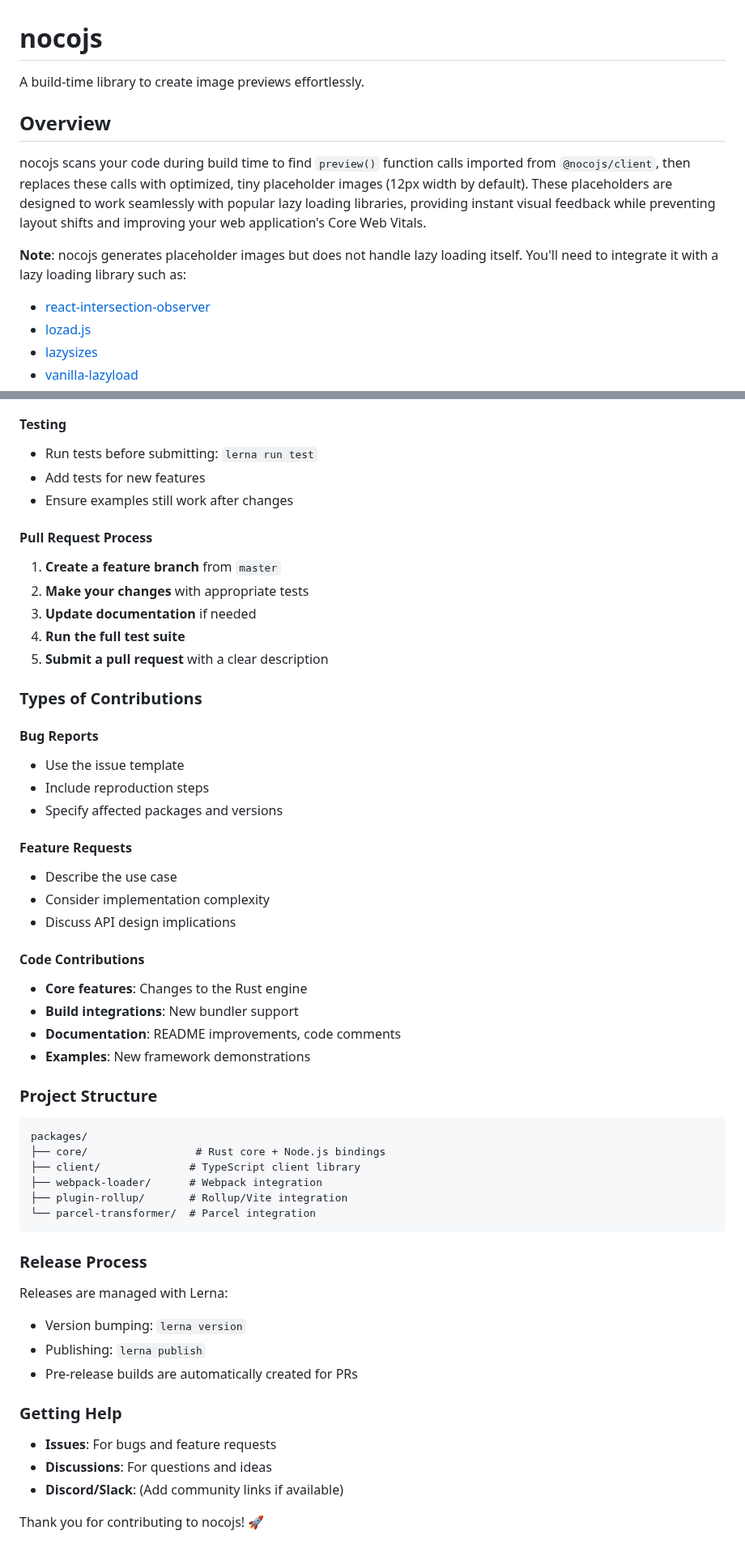
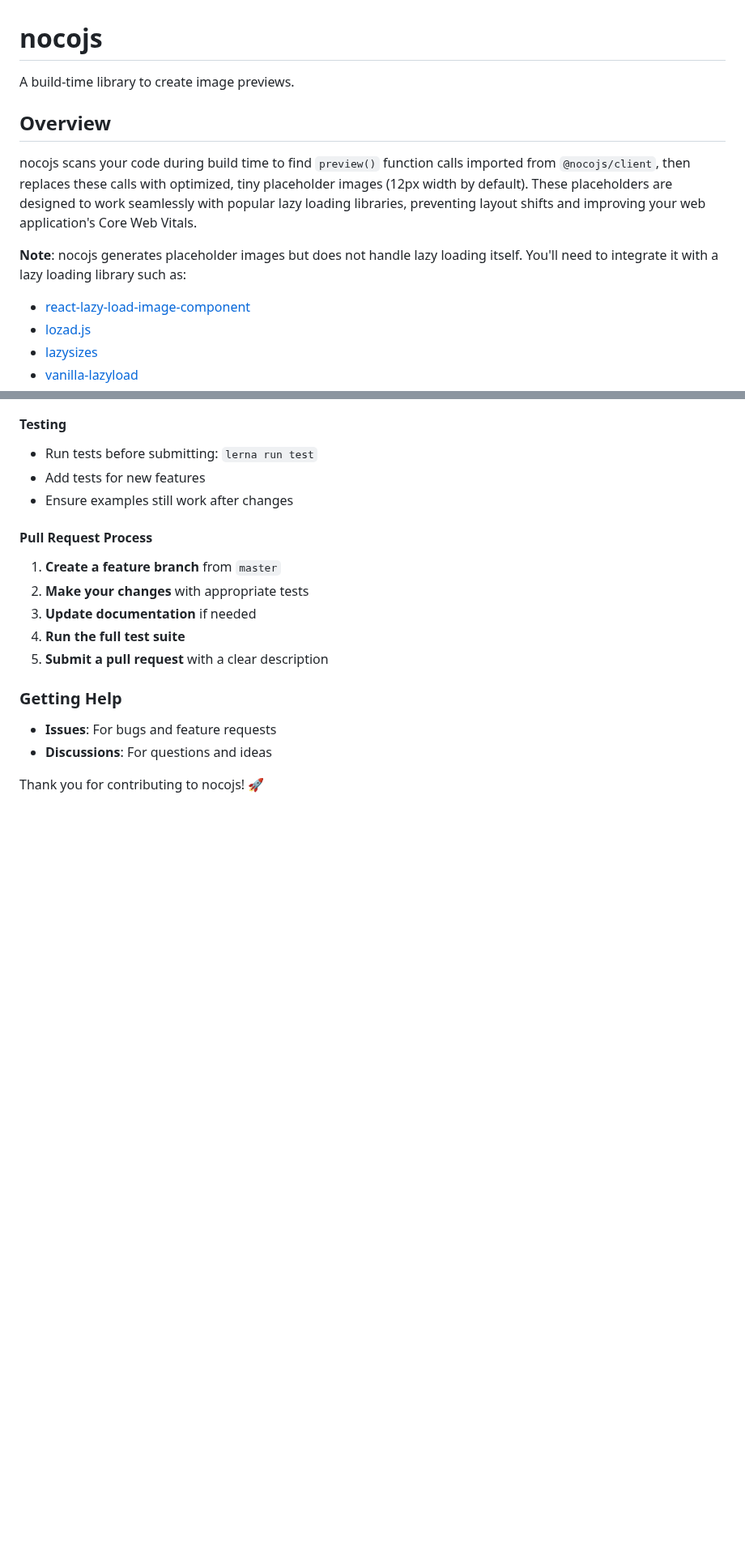
Before and after one commit to akzhy/nocojs, a Markdown page: README.md, 2 parts joined by grey strips. Shown at 81% size. GitHub-like rendering; blank space fills up the shorter version.

````diff
--- a/README.md
+++ b/README.md
@@ -1,13 +1,13 @@
 # nocojs
 
-A build-time library to create image previews effortlessly.
+A build-time library to create image previews.
 
 ## Overview
 
-nocojs scans your code during build time to find `preview()` function calls imported from `@nocojs/client`, then replaces these calls with optimized, tiny placeholder images (12px width by default). These placeholders are designed to work seamlessly with popular lazy loading libraries, providing instant visual feedback while preventing layout shifts and improving your web application's Core Web Vitals.
+nocojs scans your code during build time to find `preview()` function calls imported from `@nocojs/client`, then replaces these calls with optimized, tiny placeholder images (12px width by default). These placeholders are designed to work seamlessly with popular lazy loading libraries, preventing layout shifts and improving your web application's Core Web Vitals.
 
 **Note**: nocojs generates placeholder images but does not handle lazy loading itself. You'll need to integrate it with a lazy loading library such as:
-- [react-intersection-observer](https://github.com/thebuilder/react-intersection-observer)
+- [react-lazy-load-image-component](https://www.npmjs.com/package/react-lazy-load-image-component)
 - [lozad.js](https://github.com/ApoorvSaxena/lozad.js)
 - [lazysizes](https://github.com/aFarkas/lazysizes)
 - [vanilla-lazyload](https://github.com/verlok/vanilla-lazyload)
@@ -470,46 +437,11 @@ yarn build        # Test build-time transformation
 4. **Run the full test suite**
 5. **Submit a pull request** with a clear description
 
-### Types of Contributions
 
-#### Bug Reports
-- Use the issue template
-- Include reproduction steps
-- Specify affected packages and versions
-
-#### Feature Requests
-- Describe the use case
-- Consider implementation complexity
-- Discuss API design implications
-
-#### Code Contributions
-- **Core features**: Changes to the Rust engine
-- **Build integrations**: New bundler support
-- **Documentation**: README improvements, code comments
-- **Examples**: New framework demonstrations
-
-### Project Structure
-
-```
-packages/
-├── core/                 # Rust core + Node.js bindings
-├── client/              # TypeScript client library
-├── webpack-loader/      # Webpack integration
-├── plugin-rollup/       # Rollup/Vite integration
-└── parcel-transformer/  # Parcel integration
-```
-
-### Release Process
-
-Releases are managed with Lerna:
-- Version bumping: `lerna version`
-- Publishing: `lerna publish`
-- Pre-release builds are automatically created for PRs
 
 ### Getting Help
 
 - **Issues**: For bugs and feature requests
 - **Discussions**: For questions and ideas
-- **Discord/Slack**: (Add community links if available)
 
 Thank you for contributing to nocojs! 🚀
````
Also changed, not shown: other parts of README.md (+16 -49 lines).
